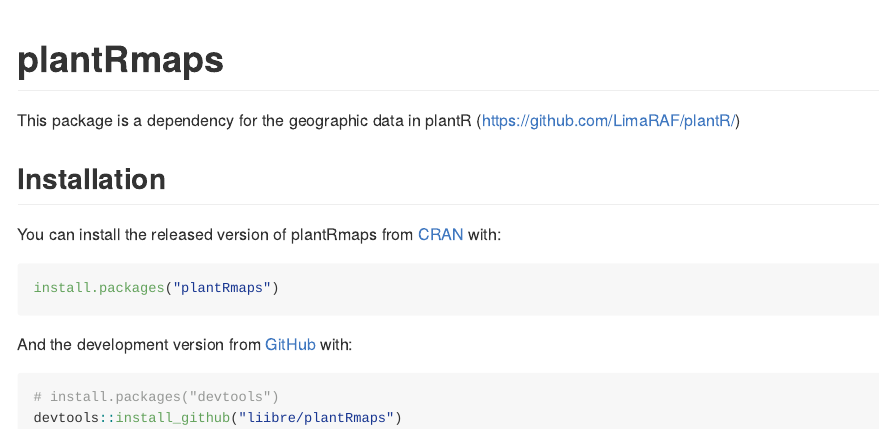
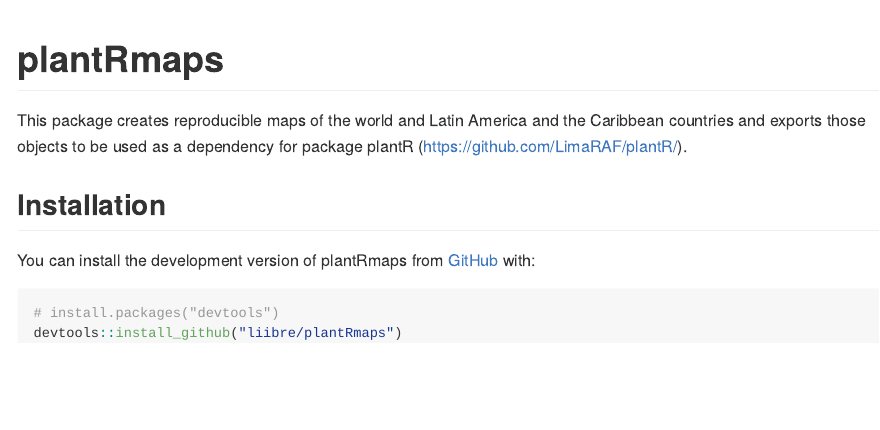
Before and after one commit to liibre/plantRmaps, an R Markdown document (README.Rmd): the page in a window 1100 px wide, from its top. The pictures show the output file README.md that the author committed with the source, drawn offline in the style of GitHub.

Commit message:
updates README

````diff
--- a/README.Rmd
+++ b/README.Rmd
@@ -19,18 +19,12 @@
 <!-- badges: end -->
 
 
-This package is a dependency for the geographic data in plantR (https://github.com/LimaRAF/plantR/)
+This package creates reproducible maps of the world and Latin America and the Caribbean countries and exports those objects to be used as a dependency for package plantR (https://github.com/LimaRAF/plantR/).
 
 
 ## Installation
 
-You can install the released version of plantRmaps from [CRAN](https://CRAN.R-project.org) with:
-
-``` r
-install.packages("plantRmaps")
-```
-
-And the development version from [GitHub](https://github.com/) with:
+You can install the development  version of plantRmaps from [GitHub](https://github.com/) with:
 
 ``` r
 # install.packages("devtools")
````
Also changed, not shown: README.md.
